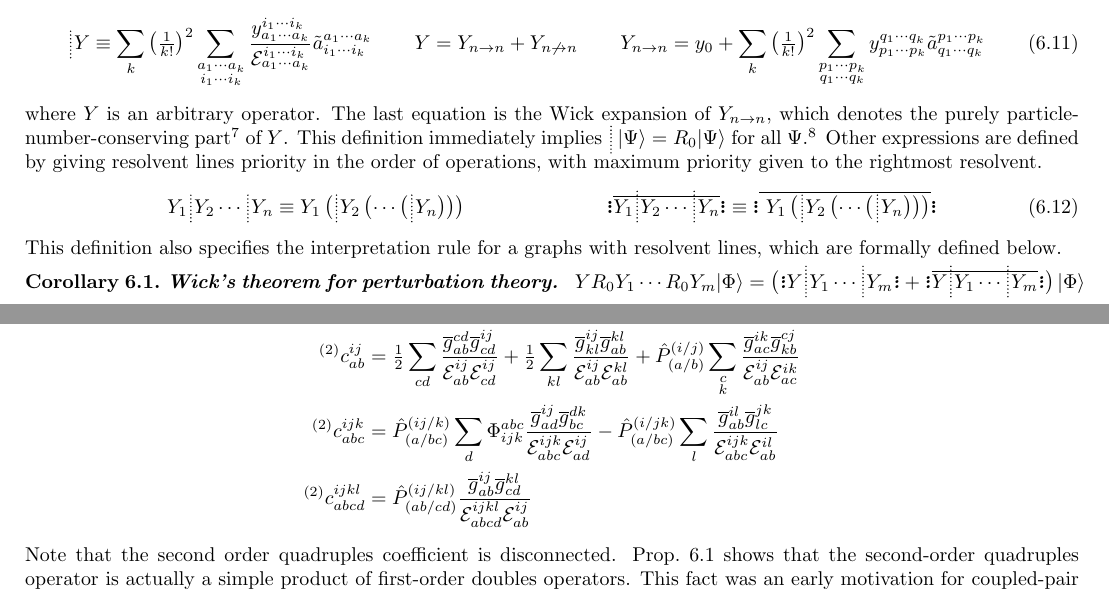
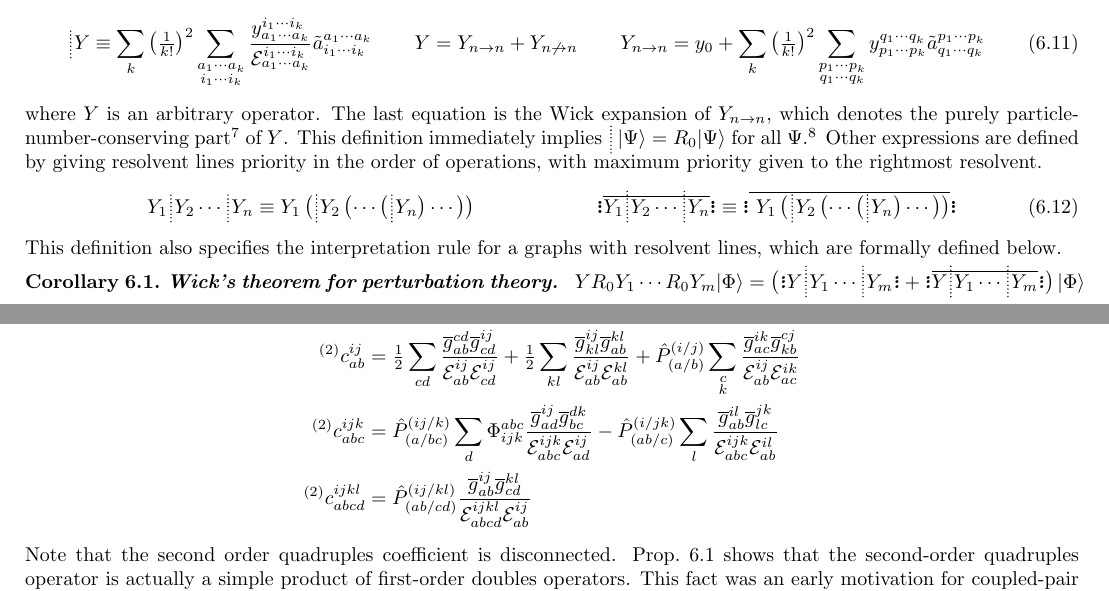
Before and after one commit to jevandezande/chem-8950, a LaTeX document (tex/6q-1h-perturbation-theory.tex): two parts of pages 2 and 3 of 5, joined at a grey line, cut so that both start at the same text. The pictures show the PDF file 6q-1h-perturbation-theory.pdf that the author committed with the source.

Commit message:
Typos pointed out by Kevin Murphy and Zhabbott.

```diff
--- a/tex/6q-1h-perturbation-theory.tex
+++ b/tex/6q-1h-perturbation-theory.tex
@@ -481,7 +481,7 @@ Other expressions are defined by giving resolvent lines priority in the order of
   \,\resolventline[0.7]{}\,
     Y_n
     \vphantom{Y_Y^Y}
-  }}}
+  }\cd}}
 &&
 \gno{\ol{
     Y_1
@@ -504,7 +504,7 @@ Other expressions are defined by giving resolvent lines priority in the order of
   \,\resolventline[0.7]{}\,
     Y_n
     \vphantom{Y_Y^Y}
-  }}}
+  }\cd}}
 }}
 \end{align}
 This definition also specifies the interpretation rule for a graphs with resolvent lines, which are formally defined below.
@@ -1043,7 +1043,7 @@ Interpreting these graphs gives the following.
     \mc{E}_{ad}^{ij}
   }
 -
-  \op{P}_{(a/bc)}^{(i/jk)}
+  \op{P}_{(ab/c)}^{(i/jk)}
   \sum_{\substack{l}}
   \fr{
     \ol{g}_{ab}^{il}
```
Also changed, not shown: 6q-1h-perturbation-theory.pdf.
